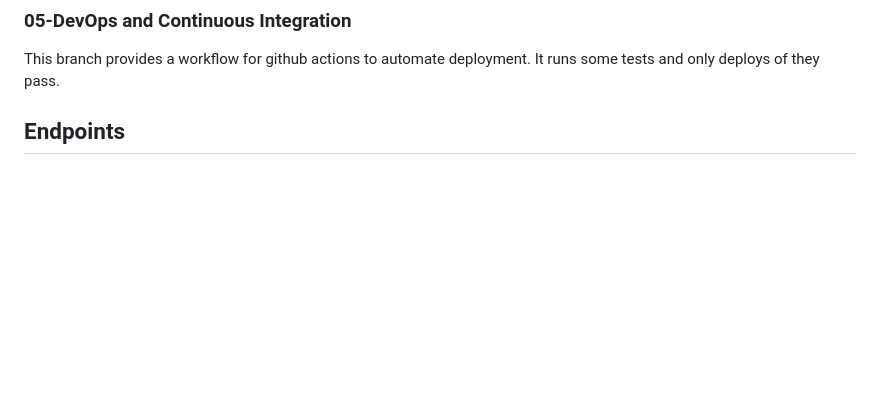
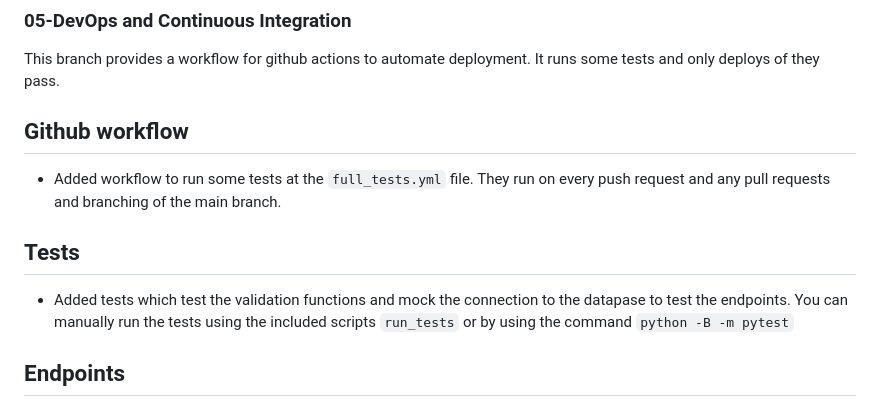
Before and after one commit to GeorgeSiougles/AIProjectAssignment, a Markdown page: README.md, the part around the change. GitHub-like rendering; blank space fills up the shorter version.

```diff
--- a/README.md
+++ b/README.md
@@ -15,6 +15,16 @@ Each Branch is split into the different steps of the assessment
 
 This branch provides a workflow for github actions to automate deployment.
 It runs some tests and only deploys of they pass.
+
+
+## Github workflow
+
+- Added workflow to run some tests at the `full_tests.yml` file. They run on every push request and any pull requests and branching of the main branch.
+
+## Tests
+
+- Added tests which test the validation functions and mock the connection to the datapase to test the endpoints. You can manually run the tests using the included scripts `run_tests` or by using the command `python -B -m pytest`
+
 
 ## Endpoints
 
```
